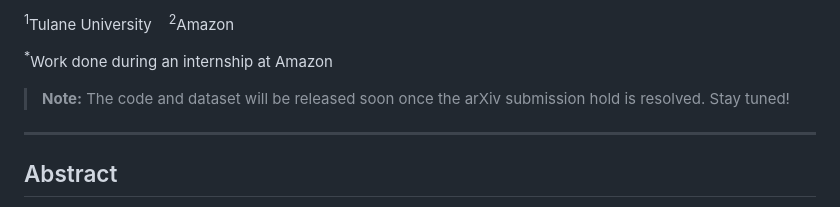
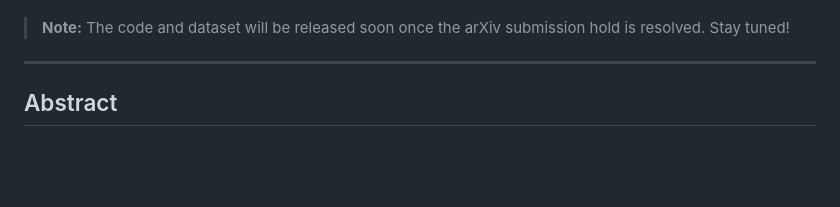
Before and after one commit to yunbeizhang/MM-Plan, a Markdown page: README.md, the part around one of its changes. Drawn GitHub-style; blank space fills up the shorter version.

Commit message:
Simplify author names formatting in README
Removed superscript formatting from author names and affiliations in README.

```diff
--- a/README.md
+++ b/README.md
@@ -8,7 +8,4 @@
 
-<sup>1</sup>Tulane University &nbsp;&nbsp; <sup>2</sup>Amazon
-
-<sup>*</sup>Work done during an internship at Amazon
 
 > **Note:** The code and dataset will be released soon once the arXiv submission hold is resolved. Stay tuned!
 
```
Also changed, not shown: other parts of README.md (+1 -1 lines).
